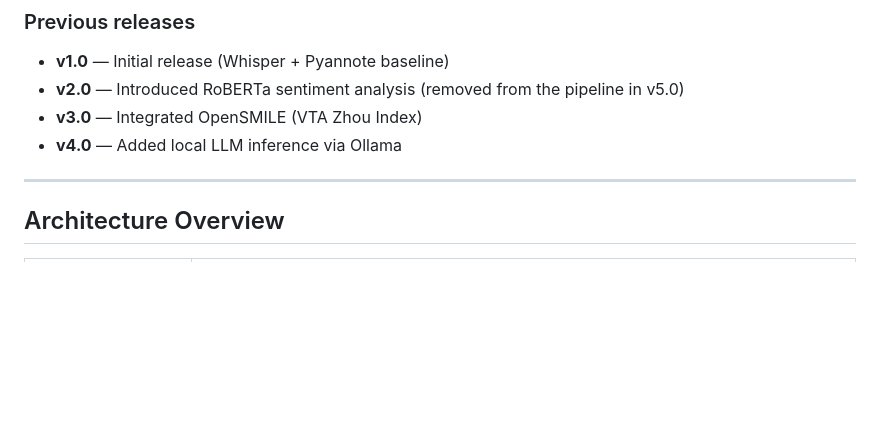
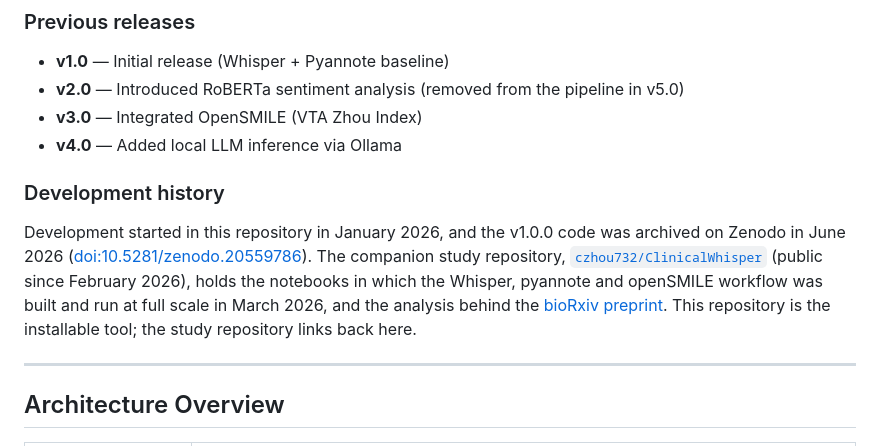
Before and after one commit to czhou732/Clinical-Whisper-Pipeline, a Markdown page: README.md, the part around the change. Rendered like a GitHub page; blank space fills up the shorter version.

Commit message:
docs(readme): link the companion study repository and the Zenodo archive

```diff
--- a/README.md
+++ b/README.md
@@ -25,6 +25,16 @@ ClinicalWhisper v5.3 processes clinical audio recordings entirely on the local m
 - **v2.0** — Introduced RoBERTa sentiment analysis (removed from the pipeline in v5.0)
 - **v3.0** — Integrated OpenSMILE (VTA Zhou Index)
 - **v4.0** — Added local LLM inference via Ollama
+
+### Development history
+
+Development started in this repository in January 2026, and the v1.0.0 code was
+archived on Zenodo in June 2026 ([doi:10.5281/zenodo.20559786](https://doi.org/10.5281/zenodo.20559786)).
+The companion study repository, [`czhou732/ClinicalWhisper`](https://github.com/czhou732/ClinicalWhisper)
+(public since February 2026), holds the notebooks in which the Whisper, pyannote and openSMILE
+workflow was built and run at full scale in March 2026, and the analysis behind the
+[bioRxiv preprint](https://doi.org/10.64898/2026.06.08.728970). This repository is the installable
+tool; the study repository links back here.
 
 ---
 
```
